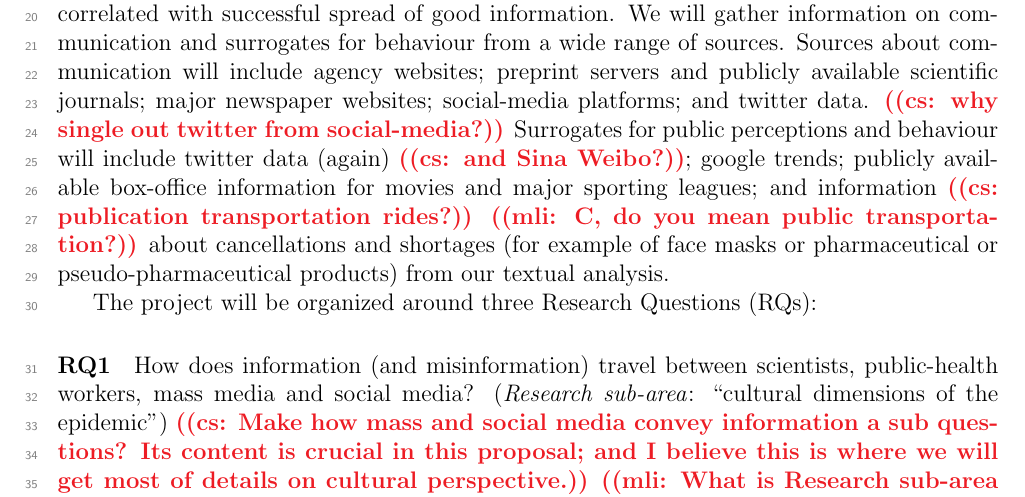
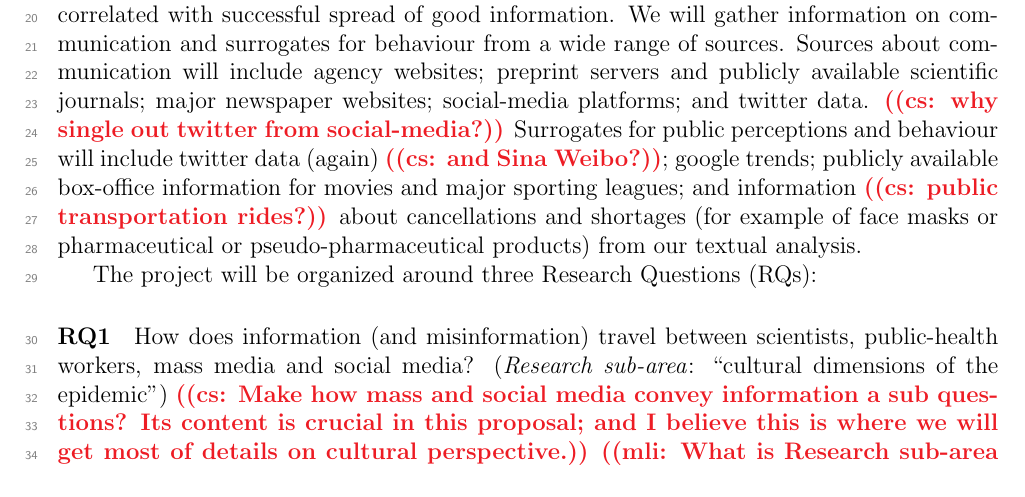
Before and after one commit to cfshi/coronavirus, a LaTeX document (cihr_proposal.tex, which reads content.tex): part of page 1 of 8, cut so that both start at the same text. Compiled offline with pdfLaTeX.

Commit message:
df41ad3 COMPLETE, MOVING TO 16b3370

```diff
--- a/content.tex
+++ b/content.tex
@@ -11,7 +11,7 @@ The proposed research will study how information flows between forums, including
 Our inter-disciplinary group will analyze these flows by combining textual and contextual analysis; AI-assisted human-supervised data mining; time-series analysis; and dynamical modeling. We will study how good information competes with misinformation, and look for factors correlated with successful spread of good information.
 We will gather information on communication and surrogates for behaviour from a wide range of sources.
 Sources about communication will include agency websites; preprint servers and publicly available scientific journals; major newspaper websites; social-media platforms; and twitter data. \cs{why single out twitter from social-media?}
-Surrogates for public perceptions and behaviour will include twitter data (again) \cs{and Sina Weibo?}; google trends; publicly available box-office information for movies and major sporting leagues; and information \cs{publication transportation rides?} \mli{C, do you mean public transportation?} about cancellations and shortages (for example of face masks or pharmaceutical or pseudo-pharmaceutical products) from our textual analysis.
+Surrogates for public perceptions and behaviour will include twitter data (again) \cs{and Sina Weibo?}; google trends; publicly available box-office information for movies and major sporting leagues; and information \cs{public transportation rides?} about cancellations and shortages (for example of face masks or pharmaceutical or pseudo-pharmaceutical products) from our textual analysis.
 
 The project will be organized around three Research Questions (RQs):
 
```
